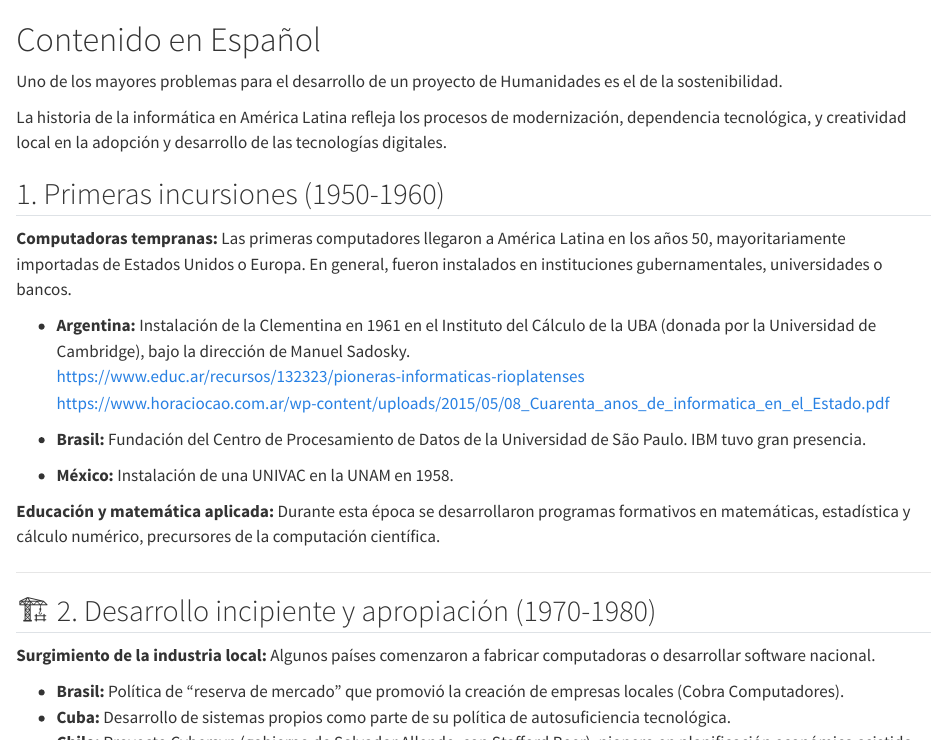
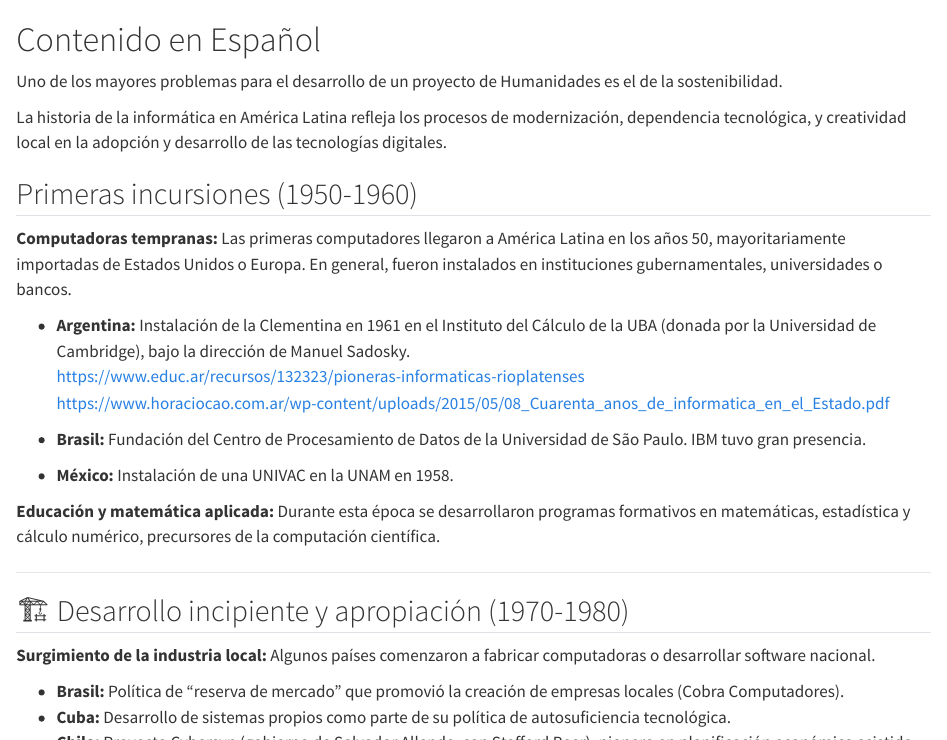
Before and after one commit to hdlabconicet/minimalbook, a Quarto document (espanol.qmd): the page in a window 1100 px wide, from its top, and a second part further down, joined at a grey line. Rendered offline with R 4.5, knitr and Pandoc in place of Quarto, with nearby package versions.

Commit message:
cambios minimos

```diff
--- a/espanol.qmd
+++ b/espanol.qmd
@@ -4,7 +4,7 @@ Uno de los mayores problemas para el desarrollo de un proyecto de Humanidades es
 
 La historia de la informática en América Latina refleja los procesos de modernización, dependencia tecnológica, y creatividad local en la adopción y desarrollo de las tecnologías digitales.
 
-## 1. Primeras incursiones (1950-1960)
+## Primeras incursiones (1950-1960)
 
 **Computadoras tempranas:** Las primeras computadores llegaron a América Latina en los años 50, mayoritariamente importadas de Estados Unidos o Europa. En general, fueron instalados en instituciones gubernamentales, universidades o bancos.
 
@@ -19,7 +19,7 @@ La historia de la informática en América Latina refleja los procesos de modern
 
 ---
 
-## 🏗️ 2. Desarrollo incipiente y apropiación (1970-1980)
+## 🏗️ Desarrollo incipiente y apropiación (1970-1980)
 
 **Surgimiento de la industria local:** Algunos países comenzaron a fabricar computadoras o desarrollar software nacional.
 
@@ -31,7 +31,7 @@ La historia de la informática en América Latina refleja los procesos de modern
 
 ---
 
-## 💻 3. Globalización, neoliberalismo y expansión (1990-2000)
+## 💻 Globalización, neoliberalismo y expansión (1990-2000)
 
 - **Apertura de mercados:** Entrada masiva de tecnologías extranjeras (Microsoft, Oracle, IBM).
 - **Software libre:** Movimientos de adopción en el Cono Sur (Brasil, Venezuela).
@@ -39,7 +39,7 @@ La historia de la informática en América Latina refleja los procesos de modern
 
 ---
 
-## 🌐 4. Internet y digitalización (2000-presente)
+## 🌐 Internet y digitalización (2000-presente)
 
 - **Acceso masivo a Internet** y redes móviles.
 - **Políticas TIC:** Ej. Conectar Igualdad (Argentina), Plan Ceibal (Uruguay).
```
Also changed, not shown: .quarto/idx/espanol.qmd.json, 9 other files.
